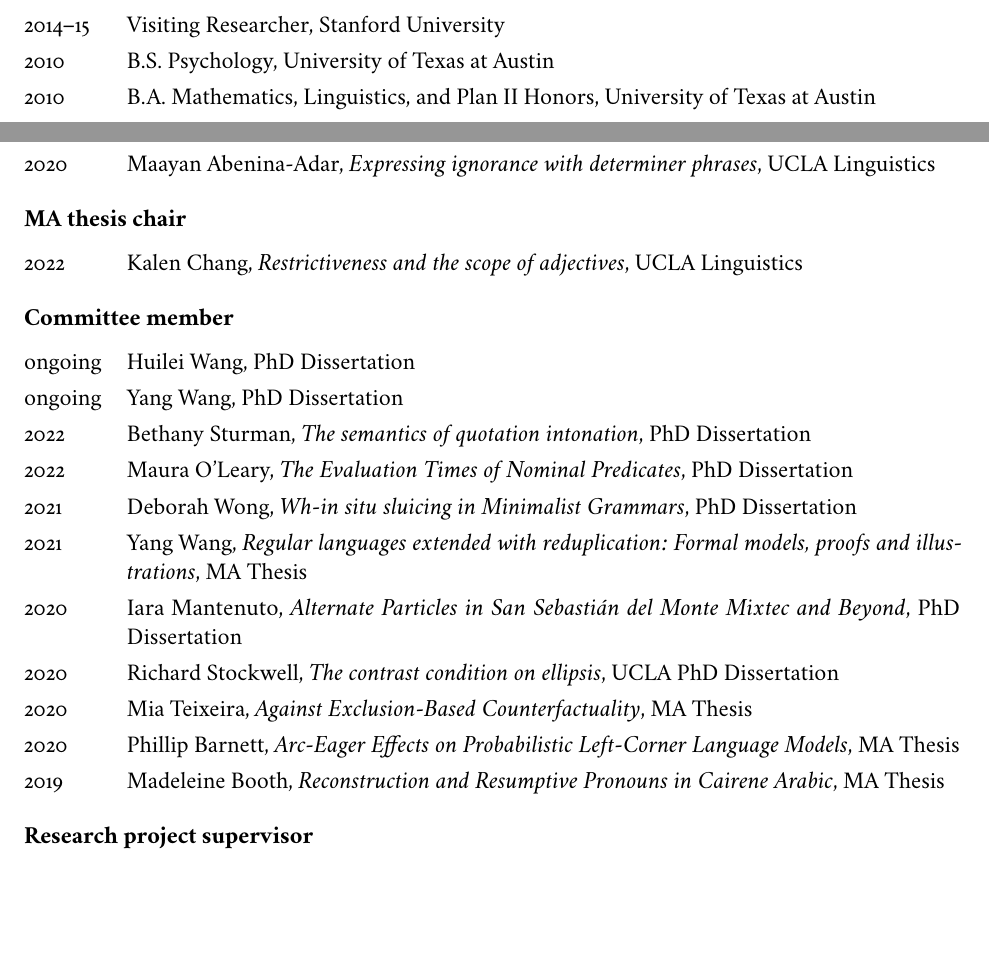
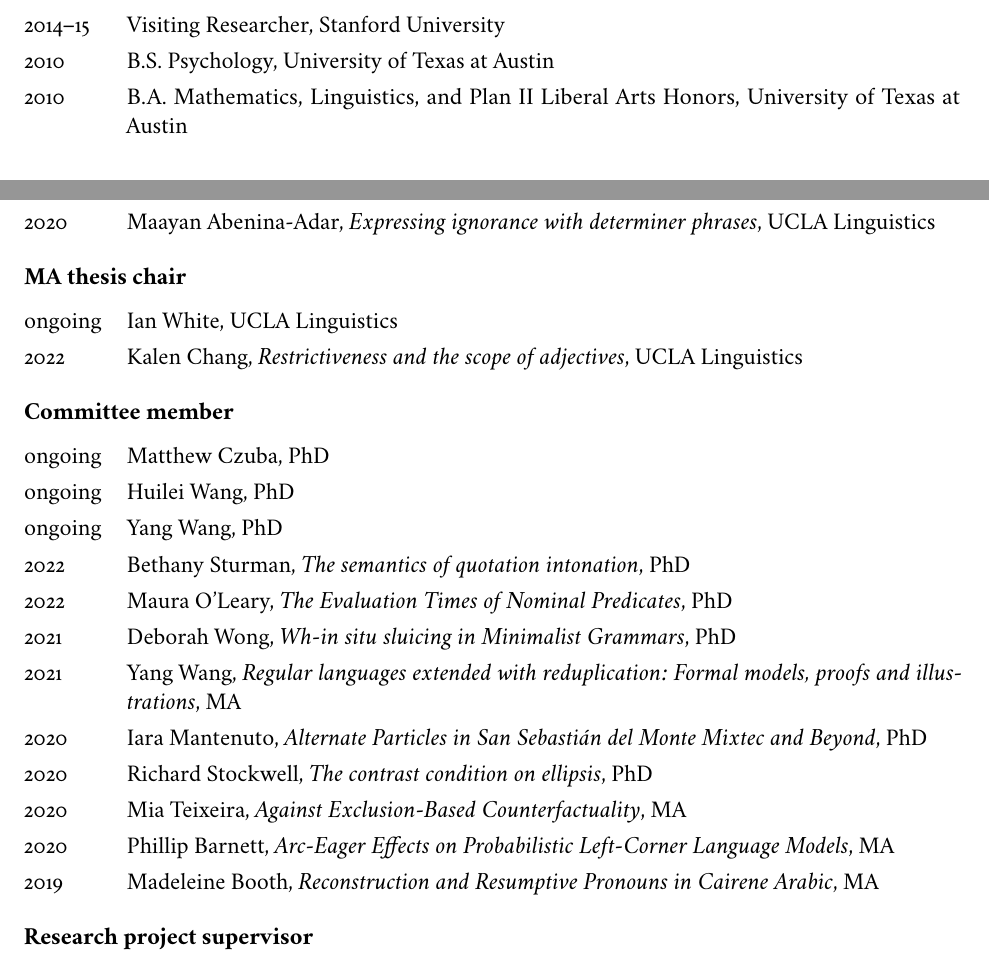
Before and after one commit to dylnb/dylnb.github.io, a LaTeX CV (cv/bumford-cv.tex): two parts of pages 1 and 5 of 6, joined at a grey line, cut so that both start at the same text, the shorter picture padded with empty space. The pictures show the PDF file cv/bumford-cv.pdf that the author committed with the source.

Commit message:
update cv

```diff
--- a/cv/bumford-cv.tex
+++ b/cv/bumford-cv.tex
@@ -128,7 +128,7 @@ email: \href{mailto:dbumford@ucla.edu}{dbumford@ucla.edu}
                 \\
   2014--15    & Visiting Researcher, Stanford University\\
   2010        & B.S.~Psychology, University of Texas at Austin\\
-  2010        & B.A.~Mathematics, Linguistics, and Plan II Honors, University of
+  2010        & B.A.~Mathematics, Linguistics, and Plan II Liberal Arts Honors, University of
                 Texas at Austin
 \end{longtable}
 
@@ -444,6 +444,8 @@ email: \href{mailto:dbumford@ucla.edu}{dbumford@ucla.edu}
 \subsection*{MA thesis chair}
 
 \begin{longtable}{LR}
+  ongoing & Ian White, UCLA Linguistics
+  \\
   2022    & Kalen Chang, \textit{Restrictiveness and the scope of adjectives},
             UCLA Linguistics
 \end{longtable}
@@ -451,45 +453,47 @@ email: \href{mailto:dbumford@ucla.edu}{dbumford@ucla.edu}
 \subsection*{Committee member}
 
 \begin{longtable}{LR}
-  ongoing & Huilei Wang, PhD Dissertation\\
+  ongoing & Matthew Czuba, PhD\\
   %
-  ongoing & Yang Wang, PhD Dissertation\\
+  ongoing & Huilei Wang, PhD\\
+  %
+  ongoing & Yang Wang, PhD\\
   %
   2022    & Bethany Sturman, \textit{The semantics of quotation intonation},
-            PhD Dissertation\\
+            PhD\\
   %
   2022    & Maura O'Leary, \textit{The Evaluation Times of Nominal Predicates},
-            PhD Dissertation\\
+            PhD\\
   %
   % inc.    & Mia Teixeira, \textit{Learning scalar items}, PhD Dissertation\\
   %
   2021    & Deborah Wong, \textit{Wh-in situ sluicing in Minimalist Grammars},
-            PhD Dissertation\\
+            PhD\\
   %
   2021    & Yang Wang, \textit{Regular languages extended with reduplication:
-            Formal models, proofs and illustrations}, MA Thesis\\
+            Formal models, proofs and illustrations}, MA\\
   %
   2020    & Iara Mantenuto, \textit{Alternate Particles in San Sebasti\'{a}n del
-            Monte Mixtec and Beyond}, PhD Dissertation\\
+            Monte Mixtec and Beyond}, PhD\\
   %
-  2020    & Richard Stockwell, \textit{The contrast condition on ellipsis}, UCLA
-            PhD Dissertation\\
+  2020    & Richard Stockwell, \textit{The contrast condition on ellipsis},
+            PhD\\
   %
   2020    & Mia Teixeira, \textit{Against Exclusion-Based Counterfactuality},
-            MA Thesis\\
+            MA\\
   %
   2020    & Phillip Barnett, \textit{Arc-Eager Effects on Probabilistic
-            Left-Corner Language Models}, MA Thesis\\
+            Left-Corner Language Models}, MA\\
   %
   2019    & Madeleine Booth, \textit{Reconstruction and Resumptive Pronouns in
-            Cairene Arabic}, MA Thesis
+            Cairene Arabic}, MA
 \end{longtable}
 
 \subsection*{Research project supervisor}
 
 \begin{longtable}{LR}
   2022     & Kalen Chang, \textit{Nonrestrictive Adjective Modification and
-             Not-At-Issue Meaning}, Graduate Student Research Mentorship
+             Not-At-Issue Meaning}, UCLA Graduate Student Research Mentorship
 \end{longtable}
 
 \subsection*{Other advising}
```
Also changed, not shown: cv/bumford-cv.pdf, cv/bumford-cv.tex (9 more changed lines).
